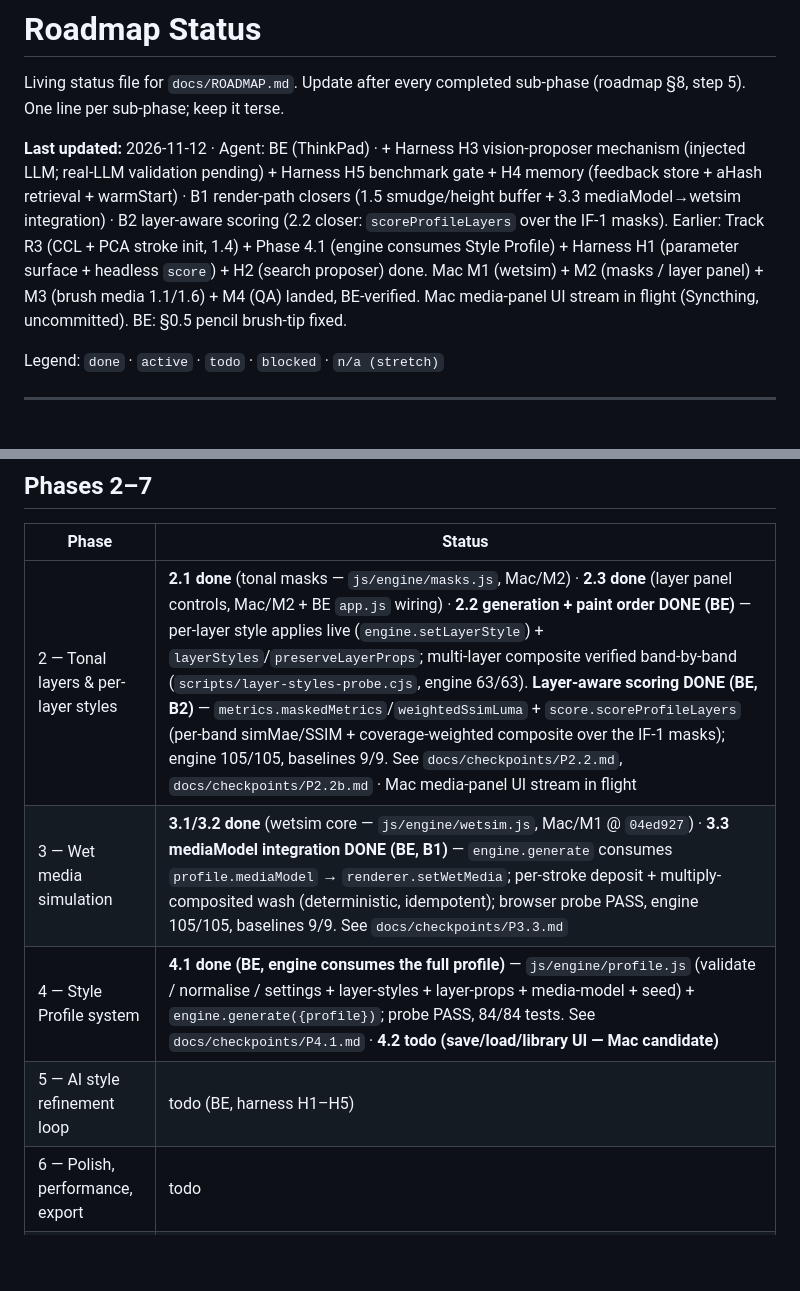
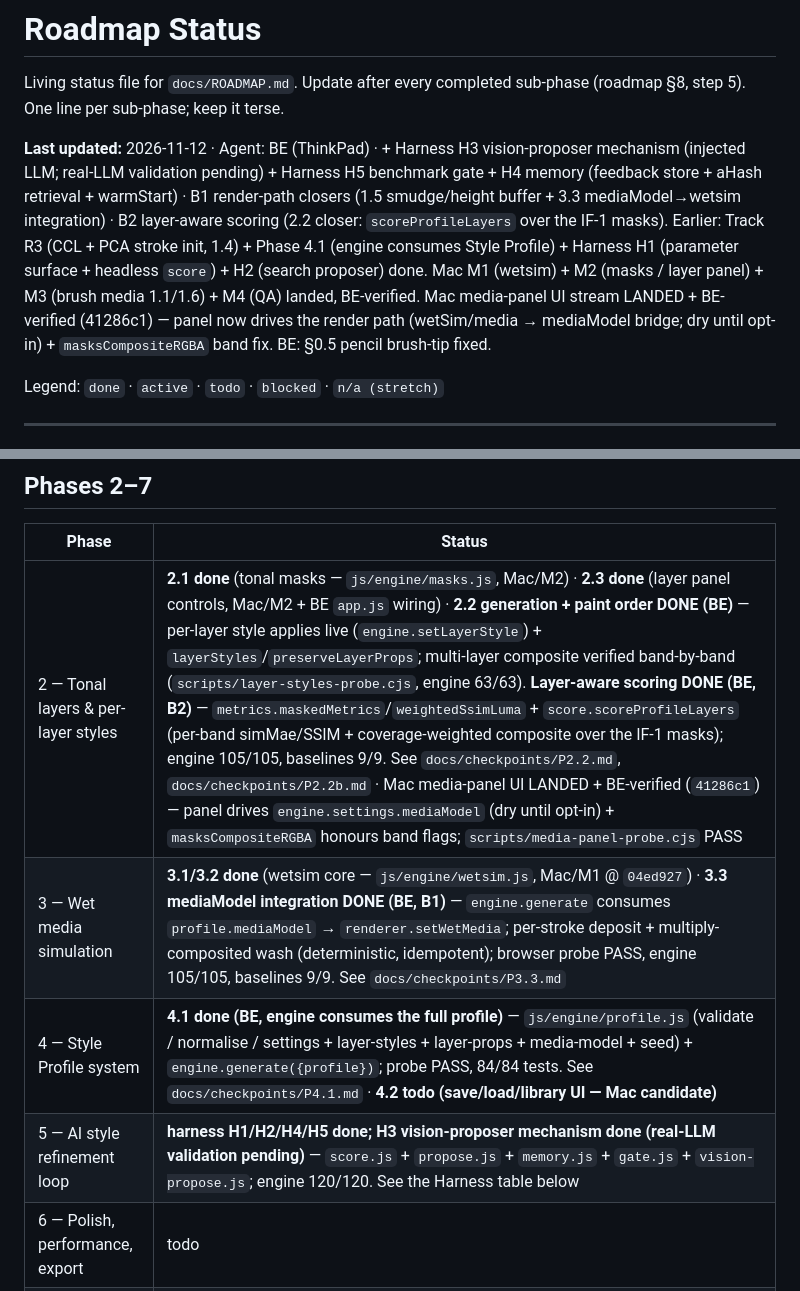
Before and after one commit to sudo-prog/www-paint, a Markdown page: docs/ROADMAP_STATUS.md, 2 parts joined by grey strips. Drawn GitHub-style; blank space fills up the shorter version.

Commit message:
docs(status): Mac media-panel landed (41286c1); Phase 5 harness rows refreshed

```diff
--- a/docs/ROADMAP_STATUS.md
+++ b/docs/ROADMAP_STATUS.md
@@ -3,7 +3,7 @@
 Living status file for `docs/ROADMAP.md`. Update after every completed
 sub-phase (roadmap §8, step 5). One line per sub-phase; keep it terse.
 
-**Last updated:** 2026-11-12 · Agent: BE (ThinkPad) · + Harness H3 vision-proposer mechanism (injected LLM; real-LLM validation pending) + Harness H5 benchmark gate + H4 memory (feedback store + aHash retrieval + warmStart) · B1 render-path closers (1.5 smudge/height buffer + 3.3 mediaModel→wetsim integration) · B2 layer-aware scoring (2.2 closer: `scoreProfileLayers` over the IF-1 masks). Earlier: Track R3 (CCL + PCA stroke init, 1.4) + Phase 4.1 (engine consumes Style Profile) + Harness H1 (parameter surface + headless `score`) + H2 (search proposer) done. Mac M1 (wetsim) + M2 (masks / layer panel) + M3 (brush media 1.1/1.6) + M4 (QA) landed, BE-verified. Mac media-panel UI stream in flight (Syncthing, uncommitted). BE: §0.5 pencil brush-tip fixed.
+**Last updated:** 2026-11-12 · Agent: BE (ThinkPad) · + Harness H3 vision-proposer mechanism (injected LLM; real-LLM validation pending) + Harness H5 benchmark gate + H4 memory (feedback store + aHash retrieval + warmStart) · B1 render-path closers (1.5 smudge/height buffer + 3.3 mediaModel→wetsim integration) · B2 layer-aware scoring (2.2 closer: `scoreProfileLayers` over the IF-1 masks). Earlier: Track R3 (CCL + PCA stroke init, 1.4) + Phase 4.1 (engine consumes Style Profile) + Harness H1 (parameter surface + headless `score`) + H2 (search proposer) done. Mac M1 (wetsim) + M2 (masks / layer panel) + M3 (brush media 1.1/1.6) + M4 (QA) landed, BE-verified. Mac media-panel UI stream LANDED + BE-verified (41286c1) — panel now drives the render path (wetSim/media → mediaModel bridge; dry until opt-in) + `masksCompositeRGBA` band fix. BE: §0.5 pencil brush-tip fixed.
 
 Legend: `done` · `active` · `todo` · `blocked` · `n/a (stretch)`
 
@@ -43,10 +43,10 @@ two blocking defects fixed: `Renderer.exportImage` returned undefined, and
 
 | Phase | Status |
 |---|---|
-| 2 — Tonal layers & per-layer styles | **2.1 done** (tonal masks — `js/engine/masks.js`, Mac/M2) · **2.3 done** (layer panel controls, Mac/M2 + BE `app.js` wiring) · **2.2 generation + paint order DONE (BE)** — per-layer style applies live (`engine.setLayerStyle`) + `layerStyles`/`preserveLayerProps`; multi-layer composite verified band-by-band (`scripts/layer-styles-probe.cjs`, engine 63/63). **Layer-aware scoring DONE (BE, B2)** — `metrics.maskedMetrics`/`weightedSsimLuma` + `score.scoreProfileLayers` (per-band simMae/SSIM + coverage-weighted composite over the IF-1 masks); engine 105/105, baselines 9/9. See `docs/checkpoints/P2.2.md`, `docs/checkpoints/P2.2b.md` · Mac media-panel UI stream in flight |
+| 2 — Tonal layers & per-layer styles | **2.1 done** (tonal masks — `js/engine/masks.js`, Mac/M2) · **2.3 done** (layer panel controls, Mac/M2 + BE `app.js` wiring) · **2.2 generation + paint order DONE (BE)** — per-layer style applies live (`engine.setLayerStyle`) + `layerStyles`/`preserveLayerProps`; multi-layer composite verified band-by-band (`scripts/layer-styles-probe.cjs`, engine 63/63). **Layer-aware scoring DONE (BE, B2)** — `metrics.maskedMetrics`/`weightedSsimLuma` + `score.scoreProfileLayers` (per-band simMae/SSIM + coverage-weighted composite over the IF-1 masks); engine 105/105, baselines 9/9. See `docs/checkpoints/P2.2.md`, `docs/checkpoints/P2.2b.md` · Mac media-panel UI LANDED + BE-verified (`41286c1`) — panel drives `engine.settings.mediaModel` (dry until opt-in) + `masksCompositeRGBA` honours band flags; `scripts/media-panel-probe.cjs` PASS |
 | 3 — Wet media simulation | **3.1/3.2 done** (wetsim core — `js/engine/wetsim.js`, Mac/M1 @ `04ed927`) · **3.3 mediaModel integration DONE (BE, B1)** — `engine.generate` consumes `profile.mediaModel` → `renderer.setWetMedia`; per-stroke deposit + multiply-composited wash (deterministic, idempotent); browser probe PASS, engine 105/105, baselines 9/9. See `docs/checkpoints/P3.3.md` |
 | 4 — Style Profile system | **4.1 done (BE, engine consumes the full profile)** — `js/engine/profile.js` (validate / normalise / settings + layer-styles + layer-props + media-model + seed) + `engine.generate({profile})`; probe PASS, 84/84 tests. See `docs/checkpoints/P4.1.md` · **4.2 todo (save/load/library UI — Mac candidate)** |
-| 5 — AI style refinement loop | todo (BE, harness H1–H5) |
+| 5 — AI style refinement loop | **harness H1/H2/H4/H5 done; H3 vision-proposer mechanism done (real-LLM validation pending)** — `score.js` + `propose.js` + `memory.js` + `gate.js` + `vision-propose.js`; engine 120/120. See the Harness table below |
 | 6 — Polish, performance, export | todo |
 | 7 — Stretch | todo |
 
```
